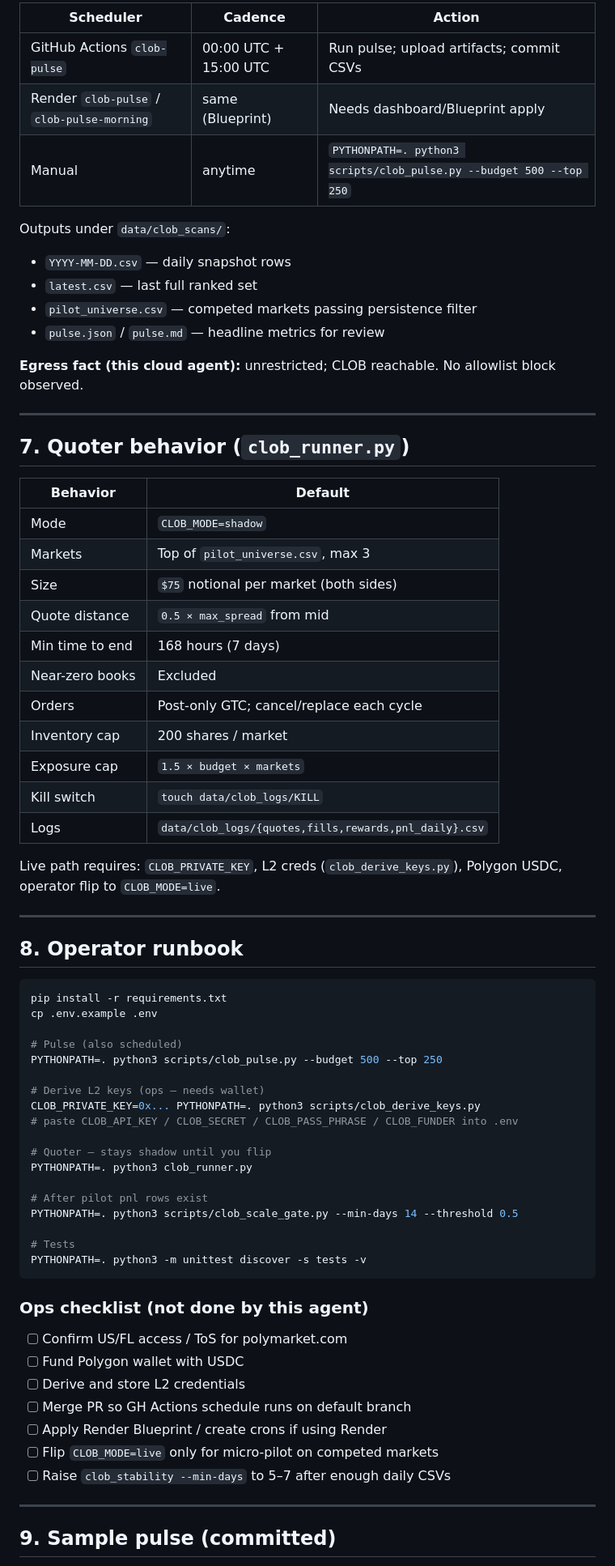
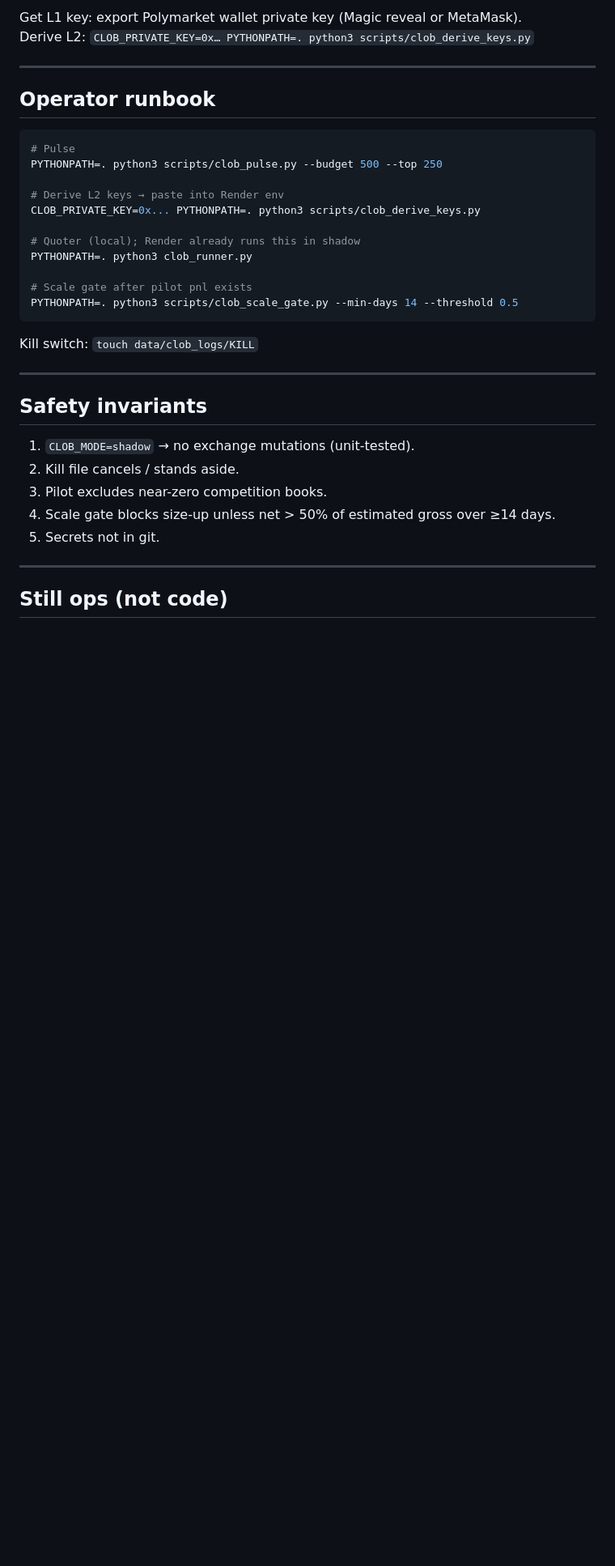
Before and after one commit to afehrenbach93/prediction_mm, a Markdown page: BUILD_REVIEW.md, the part around one of its changes. Shown at 81% size. Drawn GitHub-style; blank space fills up the shorter version.

````diff
--- a/BUILD_REVIEW.md
+++ b/BUILD_REVIEW.md
@@ -123,75 +158,38 @@ Endpoints used: `/sampling-markets`, `/book?token_id=…`
 
-| Scheduler | Cadence | Action |
-|-----------|---------|--------|
-| GitHub Actions `clob-pulse` | 00:00 UTC + 15:00 UTC | Run pulse; upload artifacts; commit CSVs |
-| Render `clob-pulse` / `clob-pulse-morning` | same (Blueprint) | Needs dashboard/Blueprint apply |
-| Manual | anytime | `PYTHONPATH=. python3 scripts/clob_pulse.py --budget 500 --top 250` |
-
-Outputs under `data/clob_scans/`:
-
-- `YYYY-MM-DD.csv` — daily snapshot rows
-- `latest.csv` — last full ranked set
-- `pilot_universe.csv` — competed markets passing persistence filter
-- `pulse.json` / `pulse.md` — headline metrics for review
-
-**Egress fact (this cloud agent):** unrestricted; CLOB reachable. No allowlist block observed.
+Get L1 key: export Polymarket wallet private key (Magic reveal or MetaMask).
+Derive L2: `CLOB_PRIVATE_KEY=0x… PYTHONPATH=. python3 scripts/clob_derive_keys.py`
 
 ---
 
-## 7. Quoter behavior (`clob_runner.py`)
+## Operator runbook
 
-| Behavior | Default |
-|----------|---------|
-| Mode | `CLOB_MODE=shadow` |
-| Markets | Top of `pilot_universe.csv`, max 3 |
-| Size | `$75` notional per market (both sides) |
-| Quote distance | `0.5 × max_spread` from mid |
-| Min time to end | 168 hours (7 days) |
-| Near-zero books | Excluded |
-| Orders | Post-only GTC; cancel/replace each cycle |
-| Inventory cap | 200 shares / market |
-| Exposure cap | `1.5 × budget × markets` |
-| Kill switch | `touch data/clob_logs/KILL` |
-| Logs | `data/clob_logs/{quotes,fills,rewards,pnl_daily}.csv` |
+```bash
+# Pulse
+PYTHONPATH=. python3 scripts/clob_pulse.py --budget 500 --top 250
 
-Live path requires: `CLOB_PRIVATE_KEY`, L2 creds (`clob_derive_keys.py`), Polygon USDC, operator flip to `CLOB_MODE=live`.
+# Derive L2 keys → paste into Render env
+CLOB_PRIVATE_KEY=0x... PYTHONPATH=. python3 scripts/clob_derive_keys.py
+
+# Quoter (local); Render already runs this in shadow
+PYTHONPATH=. python3 clob_runner.py
+
+# Scale gate after pilot pnl exists
+PYTHONPATH=. python3 scripts/clob_scale_gate.py --min-days 14 --threshold 0.5
+```
+
+Kill switch: `touch data/clob_logs/KILL`
 
 ---
 
-## 8. Operator runbook
+## Safety invariants
 
-```bash
-pip install -r requirements.txt
-cp .env.example .env
-
-# Pulse (also scheduled)
-PYTHONPATH=. python3 scripts/clob_pulse.py --budget 500 --top 250
-
-# Derive L2 keys (ops — needs wallet)
-CLOB_PRIVATE_KEY=0x... PYTHONPATH=. python3 scripts/clob_derive_keys.py
-# paste CLOB_API_KEY / CLOB_SECRET / CLOB_PASS_PHRASE / CLOB_FUNDER into .env
-
-# Quoter — stays shadow until you flip
-PYTHONPATH=. python3 clob_runner.py
-
-# After pilot pnl rows exist
-PYTHONPATH=. python3 scripts/clob_scale_gate.py --min-days 14 --threshold 0.5
-
-# Tests
-PYTHONPATH=. python3 -m unittest discover -s tests -v
-```
-
-### Ops checklist (not done by this agent)
-
-- [ ] Confirm US/FL access / ToS for polymarket.com
-- [ ] Fund Polygon wallet with USDC
-- [ ] Derive and store L2 credentials
-- [ ] Merge PR so GH Actions schedule runs on default branch
-- [ ] Apply Render Blueprint / create crons if using Render
-- [ ] Flip `CLOB_MODE=live` only for micro-pilot on competed markets
-- [ ] Raise `clob_stability --min-days` to 5–7 after enough daily CSVs
+1. `CLOB_MODE=shadow` → no exchange mutations (unit-tested).
+2. Kill file cancels / stands aside.
+3. Pilot excludes near-zero competition books.
+4. Scale gate blocks size-up unless net > 50% of estimated gross over ≥14 days.
+5. Secrets not in git.
 
 ---
 
-## 9. Sample pulse (committed)
+## Still ops (not code)
 
````
Also changed, not shown: other parts of BUILD_REVIEW.md (+119 -116 lines).
